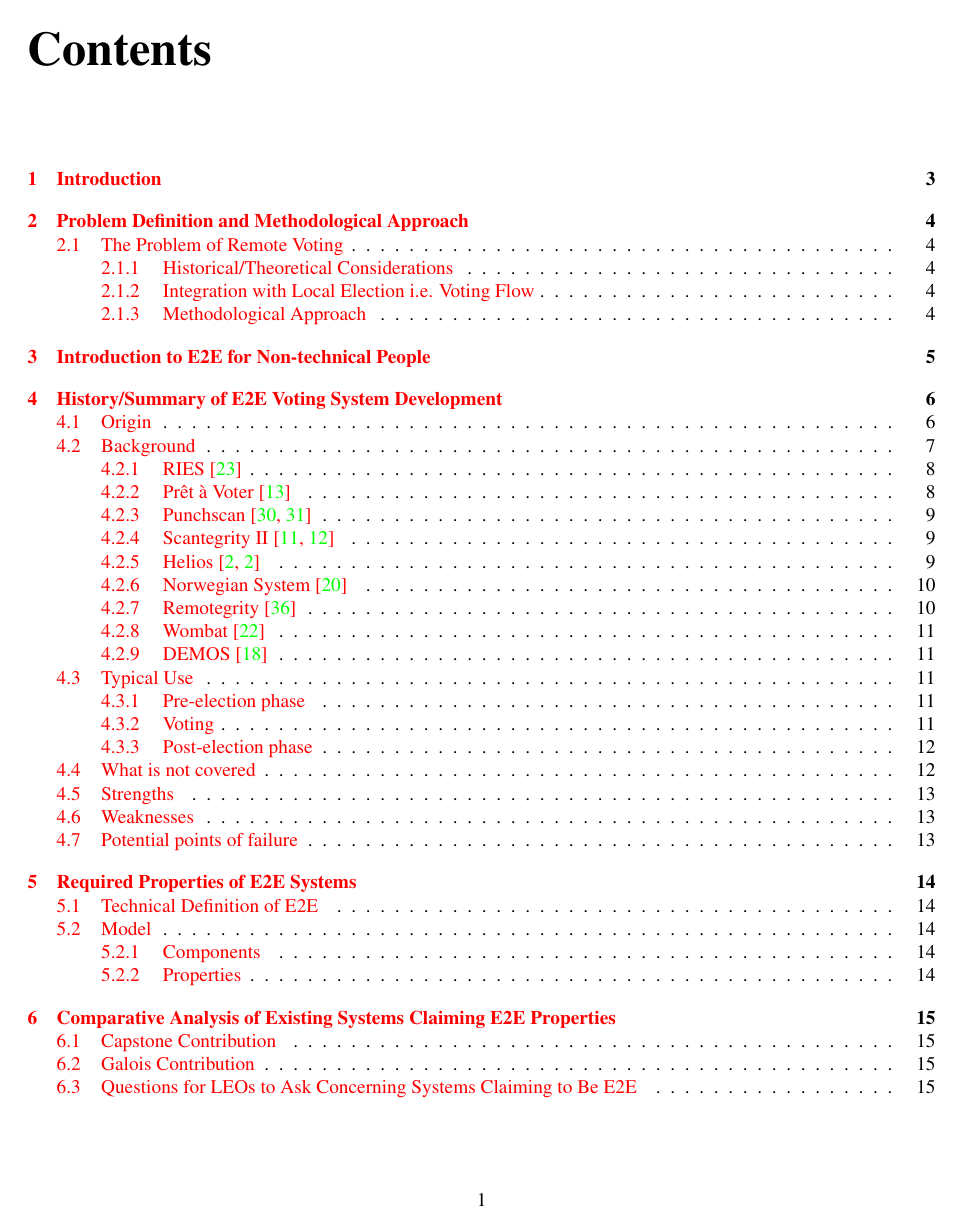
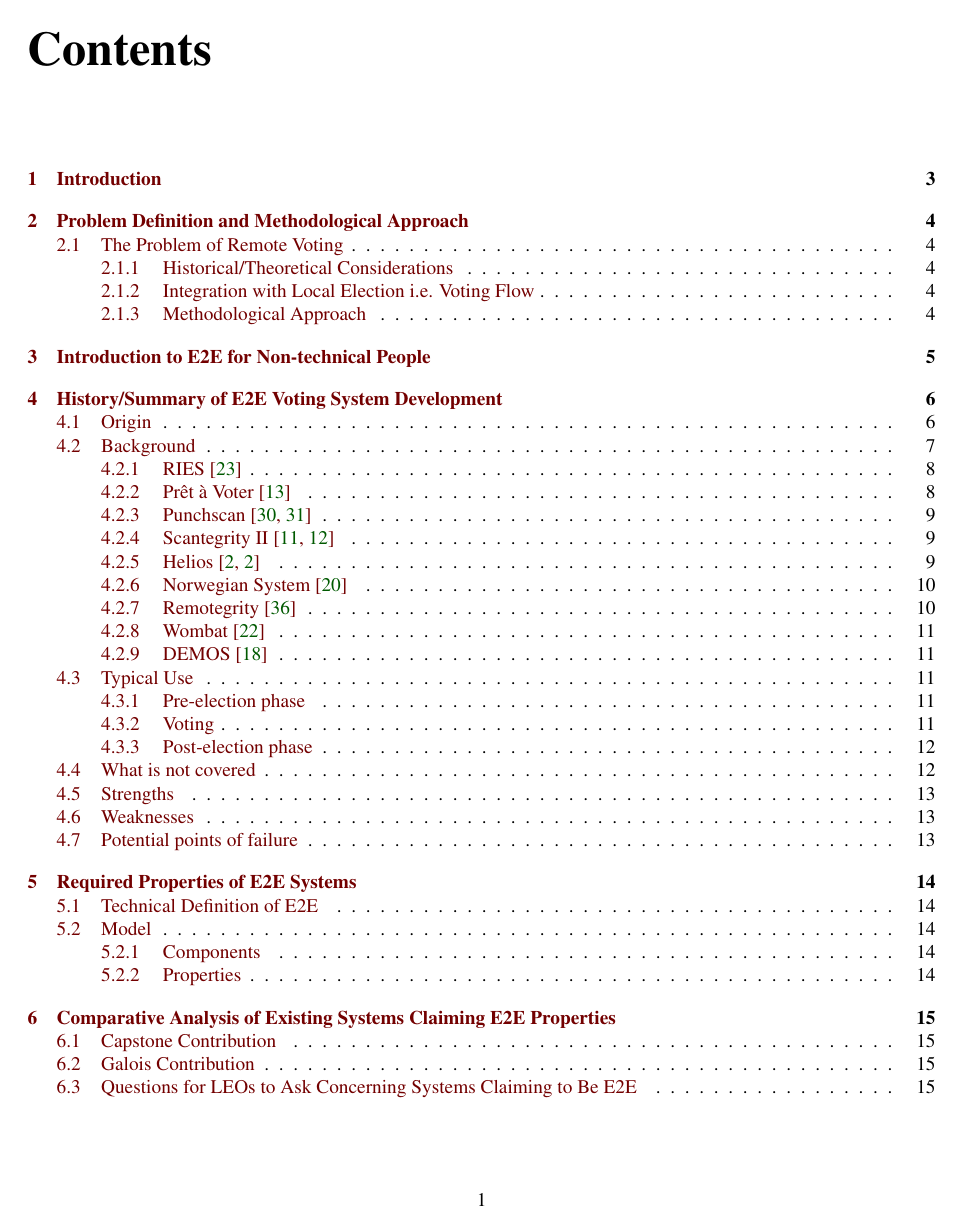
Before and after one commit to GaloisInc/e2eviv, a LaTeX thesis (report/report.tex): page 2 of 25. Compiled offline with pdfLaTeX.

Commit message:
use more readable link colors

```diff
--- a/report/report.tex
+++ b/report/report.tex
@@ -3,9 +3,12 @@
 
 \usepackage{ifpdf}
 \usepackage[utf8]{inputenc}
+\usepackage{xcolor}
+\colorlet{darkgreen}{green!35!black}
+\colorlet{darkred}{red!45!black}
 
 \ifpdf
-\usepackage[pdftex,colorlinks=true,urlcolor=blue,bookmarks=false]{hyperref}
+\usepackage[pdftex,colorlinks=true,urlcolor=blue,linkcolor=darkred,citecolor=darkgreen,bookmarks=false]{hyperref}
 \else
 \usepackage[dvips]{hyperref}
 \fi
```
